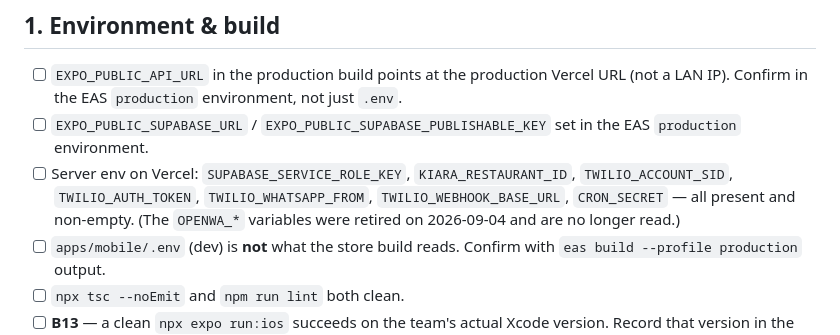
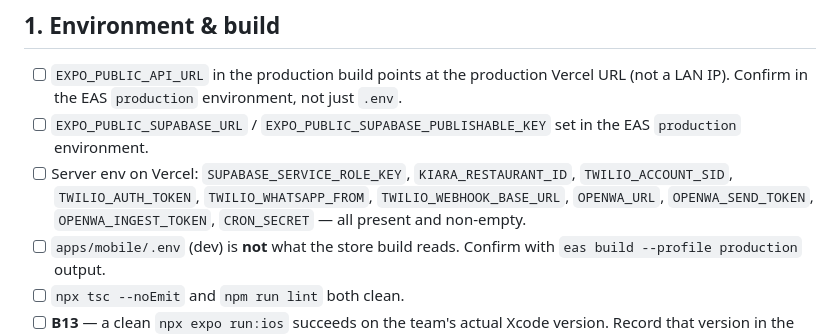
Before and after one commit to mahm0udsaad/kiara-chat, a Markdown page: docs/mobile-production-test-checklist.md, the part around the change. GitHub-like rendering.

```diff
--- a/docs/mobile-production-test-checklist.md
+++ b/docs/mobile-production-test-checklist.md
@@ -43,7 +43,7 @@ Anything marked **BLOCKER** will be hit on day one of a real rollout.
 
 - [ ] `EXPO_PUBLIC_API_URL` in the production build points at the production Vercel URL (not a LAN IP). Confirm in the EAS `production` environment, not just `.env`.
 - [ ] `EXPO_PUBLIC_SUPABASE_URL` / `EXPO_PUBLIC_SUPABASE_PUBLISHABLE_KEY` set in the EAS `production` environment.
-- [ ] Server env on Vercel: `SUPABASE_SERVICE_ROLE_KEY`, `KIARA_RESTAURANT_ID`, `TWILIO_ACCOUNT_SID`, `TWILIO_AUTH_TOKEN`, `TWILIO_WHATSAPP_FROM`, `TWILIO_WEBHOOK_BASE_URL`, `CRON_SECRET` — all present and non-empty. (The `OPENWA_*` variables were retired on 2026-09-04 and are no longer read.)
+- [ ] Server env on Vercel: `SUPABASE_SERVICE_ROLE_KEY`, `KIARA_RESTAURANT_ID`, `TWILIO_ACCOUNT_SID`, `TWILIO_AUTH_TOKEN`, `TWILIO_WHATSAPP_FROM`, `TWILIO_WEBHOOK_BASE_URL`, `OPENWA_URL`, `OPENWA_SEND_TOKEN`, `OPENWA_INGEST_TOKEN`, `CRON_SECRET` — all present and non-empty.
 - [ ] `apps/mobile/.env` (dev) is **not** what the store build reads. Confirm with `eas build --profile production` output.
 - [ ] `npx tsc --noEmit` and `npm run lint` both clean.
 - [ ] **B13** — a clean `npx expo run:ios` succeeds on the team's actual Xcode version. Record that version in the README.
```
Also changed, not shown: README.md (+41 -33 lines), docs/mobile-agent-brief.md (+1 -1 lines).
